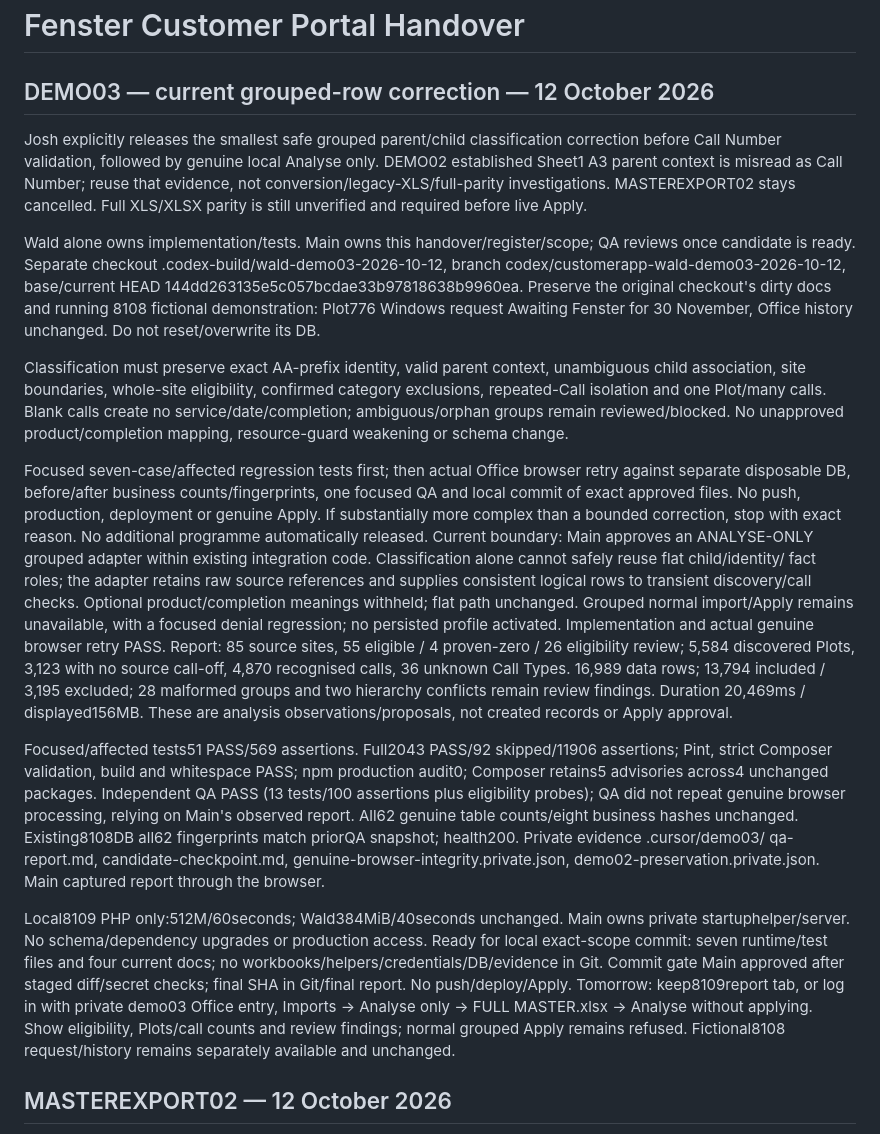
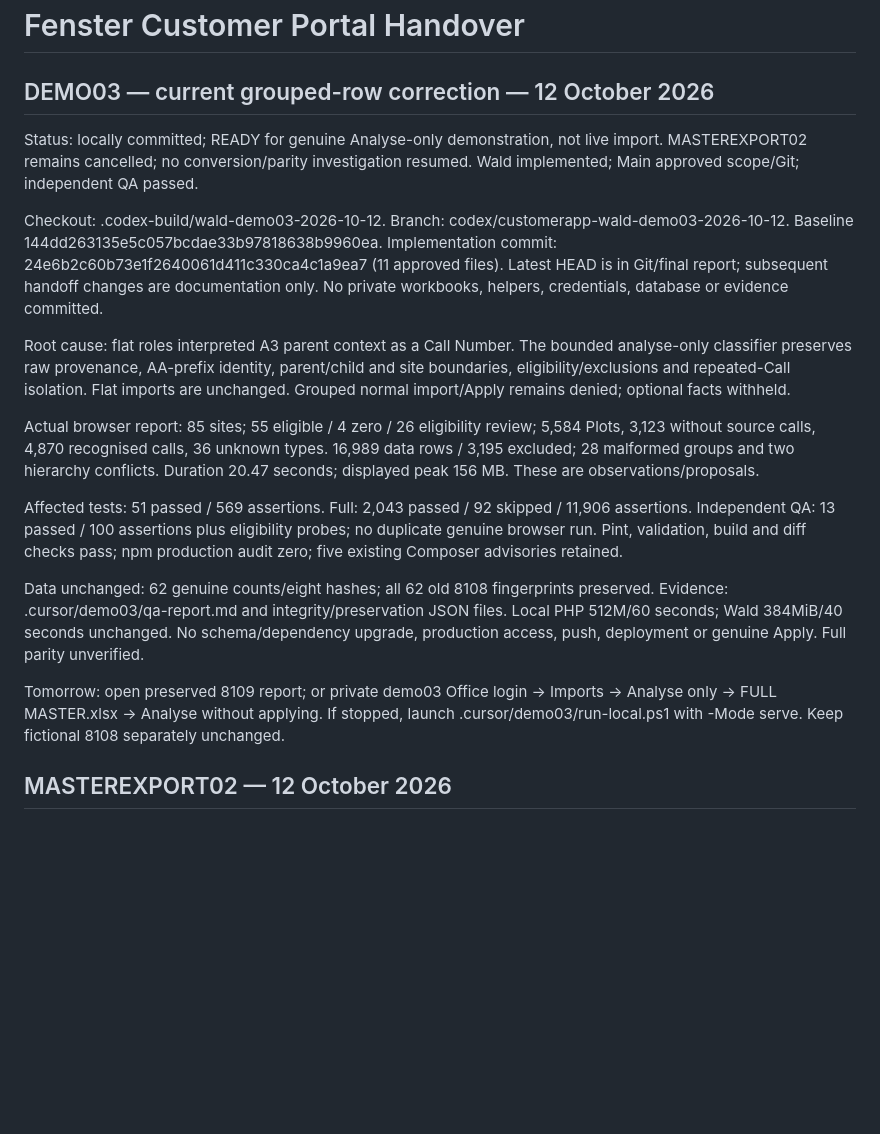
Before and after one commit to fensteruk/CustomerApp, a Markdown page: HANDOVER.md, the part around the change. Rendered like a GitHub page; blank space fills up the shorter version.

Commit message:
docs(wald): record demo03 qualification and local handoff

```diff
--- a/HANDOVER.md
+++ b/HANDOVER.md
@@ -2,62 +2,39 @@
 
 ## DEMO03 — current grouped-row correction — 12 October 2026
 
-Josh explicitly releases the smallest safe grouped parent/child classification
-correction before Call Number validation, followed by genuine local Analyse only.
-DEMO02 established Sheet1 A3 parent context is misread as Call Number; reuse that
-evidence, not conversion/legacy-XLS/full-parity investigations. MASTEREXPORT02 stays
-cancelled. Full XLS/XLSX parity is still unverified and required before live Apply.
-
-Wald alone owns implementation/tests. Main owns this handover/register/scope;
-QA reviews once candidate is ready. Separate checkout .codex-build/wald-demo03-2026-10-12,
-branch codex/customerapp-wald-demo03-2026-10-12, base/current HEAD
-144dd263135e5c057bcdae33b97818638b9960ea. Preserve the original checkout's dirty
-docs and running 8108 fictional demonstration: Plot776 Windows request Awaiting
-Fenster for 30 November, Office history unchanged. Do not reset/overwrite its DB.
-
-Classification must preserve exact AA-prefix identity, valid parent context,
-unambiguous child association, site boundaries, whole-site eligibility, confirmed
-category exclusions, repeated-Call isolation and one Plot/many calls. Blank calls
-create no service/date/completion; ambiguous/orphan groups remain reviewed/blocked.
-No unapproved product/completion mapping, resource-guard weakening or schema change.
-
-Focused seven-case/affected regression tests first; then actual Office browser
-retry against separate disposable DB, before/after business counts/fingerprints,
-one focused QA and local commit of exact approved files. No push, production,
-deployment or genuine Apply. If substantially more complex than a bounded
-correction, stop with exact reason. No additional programme automatically released.
-Current boundary: Main approves an ANALYSE-ONLY grouped adapter within existing
-integration code. Classification alone cannot safely reuse flat child/identity/
-fact roles; the adapter retains raw source references and supplies consistent
-logical rows to transient discovery/call checks. Optional product/completion
-meanings withheld; flat path unchanged. Grouped normal import/Apply remains
-unavailable, with a focused denial regression; no persisted profile activated.
-Implementation and actual genuine browser retry PASS. Report: 85 source sites,
-55 eligible / 4 proven-zero / 26 eligibility review; 5,584 discovered Plots,
-3,123 with no source call-off, 4,870 recognised calls, 36 unknown Call Types.
-16,989 data rows; 13,794 included / 3,195 excluded; 28 malformed groups and two
-hierarchy conflicts remain review findings. Duration 20,469ms / displayed156MB.
-These are analysis observations/proposals, not created records or Apply approval.
-
-Focused/affected tests51 PASS/569 assertions. Full2043 PASS/92 skipped/11906
-assertions; Pint, strict Composer validation, build and whitespace PASS; npm
-production audit0; Composer retains5 advisories across4 unchanged packages.
-Independent QA PASS (13 tests/100 assertions plus eligibility probes); QA did
-not repeat genuine browser processing, relying on Main's observed report.
-All62 genuine table counts/eight business hashes unchanged. Existing8108DB all62
-fingerprints match priorQA snapshot; health200. Private evidence .cursor/demo03/
-qa-report.md, candidate-checkpoint.md, genuine-browser-integrity.private.json,
-demo02-preservation.private.json. Main captured report through the browser.
-
-Local8109 PHP only:512M/60seconds; Wald384MiB/40seconds unchanged. Main owns
-private startuphelper/server. No schema/dependency upgrades or production access.
-Ready for local exact-scope commit: seven runtime/test files and four current
-docs; no workbooks/helpers/credentials/DB/evidence in Git. Commit gate Main approved
-after staged diff/secret checks; final SHA in Git/final report. No push/deploy/Apply.
-Tomorrow: keep8109report tab, or log in with private demo03 Office entry, Imports
-→ Analyse only → FULL MASTER.xlsx → Analyse without applying. Show eligibility,
-Plots/call counts and review findings; normal grouped Apply remains refused.
-Fictional8108 request/history remains separately available and unchanged.
+Status: locally committed; READY for genuine Analyse-only demonstration, not live
+import. MASTEREXPORT02 remains cancelled; no conversion/parity investigation resumed.
+Wald implemented; Main approved scope/Git; independent QA passed.
+
+Checkout: .codex-build/wald-demo03-2026-10-12. Branch:
+codex/customerapp-wald-demo03-2026-10-12. Baseline 144dd263135e5c057bcdae33b97818638b9960ea.
+Implementation commit: 24e6b2c60b73e1f2640061d411c330ca4c1a9ea7 (11 approved files).
+Latest HEAD is in Git/final report; subsequent handoff changes are documentation only.
+No private workbooks, helpers, credentials, database or evidence committed.
+
+Root cause: flat roles interpreted A3 parent context as a Call Number. The bounded
+analyse-only classifier preserves raw provenance, AA-prefix identity, parent/child
+and site boundaries, eligibility/exclusions and repeated-Call isolation. Flat imports
+are unchanged. Grouped normal import/Apply remains denied; optional facts withheld.
+
+Actual browser report: 85 sites; 55 eligible / 4 zero / 26 eligibility review;
+5,584 Plots, 3,123 without source calls, 4,870 recognised calls, 36 unknown types.
+16,989 data rows / 3,195 excluded; 28 malformed groups and two hierarchy conflicts.
+Duration 20.47 seconds; displayed peak 156 MB. These are observations/proposals.
+
+Affected tests: 51 passed / 569 assertions. Full: 2,043 passed / 92 skipped /
+11,906 assertions. Independent QA: 13 passed / 100 assertions plus eligibility
+probes; no duplicate genuine browser run. Pint, validation, build and diff checks
+pass; npm production audit zero; five existing Composer advisories retained.
+
+Data unchanged: 62 genuine counts/eight hashes; all 62 old 8108 fingerprints preserved.
+Evidence: .cursor/demo03/qa-report.md and integrity/preservation JSON files.
+Local PHP 512M/60 seconds; Wald 384MiB/40 seconds unchanged. No schema/dependency
+upgrade, production access, push, deployment or genuine Apply. Full parity unverified.
+
+Tomorrow: open preserved 8109 report; or private demo03 Office login → Imports →
+Analyse only → FULL MASTER.xlsx → Analyse without applying. If stopped, launch
+.cursor/demo03/run-local.ps1 with -Mode serve. Keep fictional 8108 separately unchanged.
 
 ## MASTEREXPORT02 — 12 October 2026
 
```
Also changed, not shown: documentation/project-management/TASK-REGISTER.md (+8 -17 lines).
